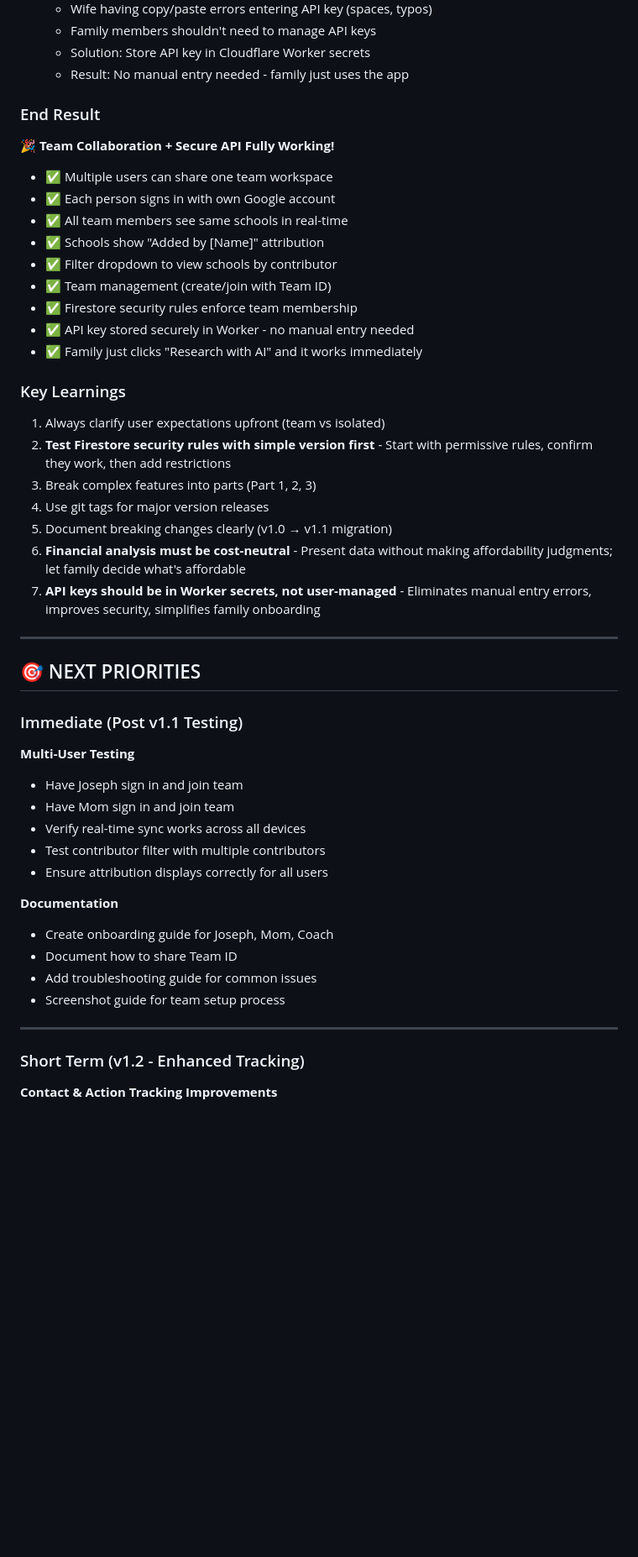
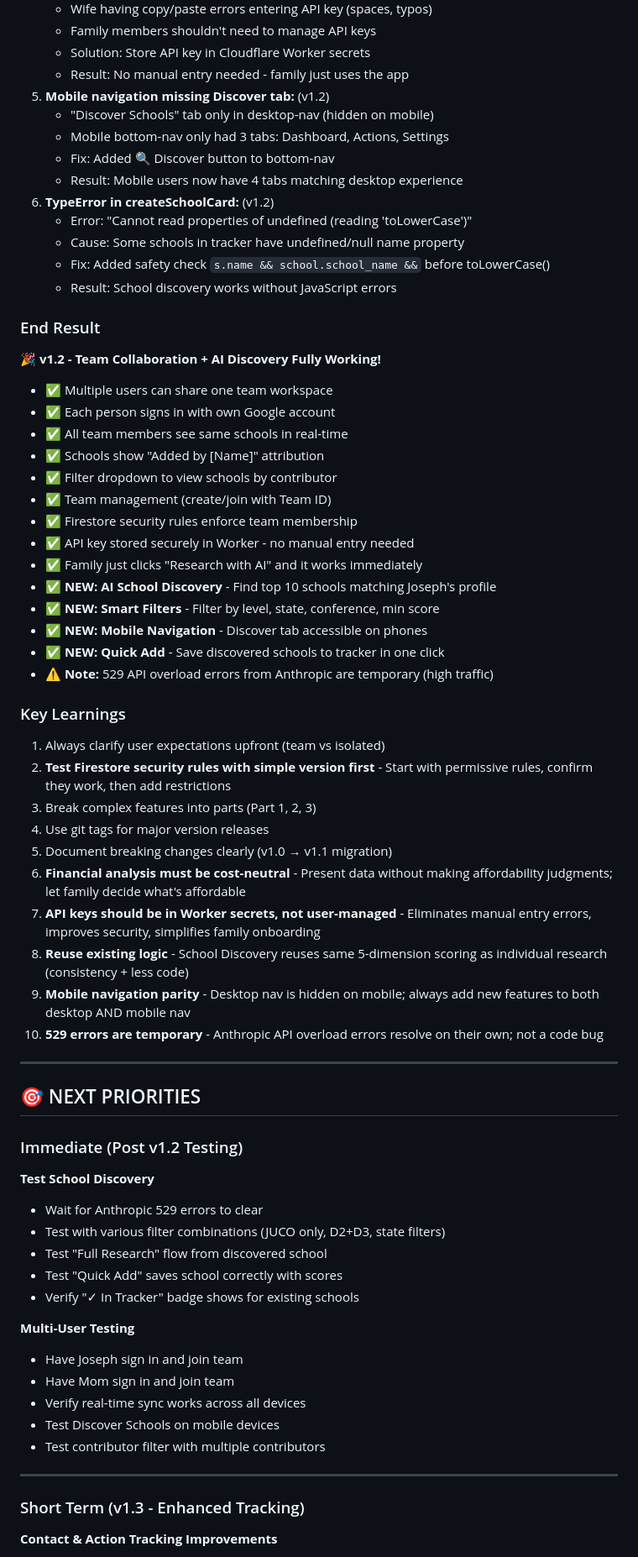
Before and after one commit to bgslab/josephs-path-glory, a Markdown page: CONTEXT.md, the part around one of its changes. Shown at 84% size. Rendered like a GitHub page; blank space fills up the shorter version.

Commit message:
Docs: Update CONTEXT.md for v1.2 release
Session Summary:
- Added Part 6: Phase 4 School Discovery
- Added bugs fixed (mobile nav, TypeError)
- Updated End Result with new features
- Added key learnings (reuse logic, mobile nav parity, 529 errors)
- Updated Next Priorities (v1.2 complete, v1.3 is next)

Tagged as v1.2.

🤖 Generated with [Claude Code](https://claude.com/claude-code)

Co-Authored-By: Claude <noreply@anthropic.com>

```diff
--- a/CONTEXT.md
+++ b/CONTEXT.md
@@ -926,9 +942,19 @@ User wanted team collaboration, but app was built for user isolation:
    - Family members shouldn't need to manage API keys
    - Solution: Store API key in Cloudflare Worker secrets
    - Result: No manual entry needed - family just uses the app
+5. **Mobile navigation missing Discover tab:** (v1.2)
+   - "Discover Schools" tab only in desktop-nav (hidden on mobile)
+   - Mobile bottom-nav only had 3 tabs: Dashboard, Actions, Settings
+   - Fix: Added 🔍 Discover button to bottom-nav
+   - Result: Mobile users now have 4 tabs matching desktop experience
+6. **TypeError in createSchoolCard:** (v1.2)
+   - Error: "Cannot read properties of undefined (reading 'toLowerCase')"
+   - Cause: Some schools in tracker have undefined/null name property
+   - Fix: Added safety check `s.name && school.school_name &&` before toLowerCase()
+   - Result: School discovery works without JavaScript errors
 
 ### End Result
-🎉 **Team Collaboration + Secure API Fully Working!**
+🎉 **v1.2 - Team Collaboration + AI Discovery Fully Working!**
 - ✅ Multiple users can share one team workspace
 - ✅ Each person signs in with own Google account
 - ✅ All team members see same schools in real-time
@@ -938,6 +964,11 @@ User wanted team collaboration, but app was built for user isolation:
 - ✅ Firestore security rules enforce team membership
 - ✅ API key stored securely in Worker - no manual entry needed
 - ✅ Family just clicks "Research with AI" and it works immediately
+- ✅ **NEW: AI School Discovery** - Find top 10 schools matching Joseph's profile
+- ✅ **NEW: Smart Filters** - Filter by level, state, conference, min score
+- ✅ **NEW: Mobile Navigation** - Discover tab accessible on phones
+- ✅ **NEW: Quick Add** - Save discovered schools to tracker in one click
+- ⚠️ **Note:** 529 API overload errors from Anthropic are temporary (high traffic)
 
 ### Key Learnings
 1. Always clarify user expectations upfront (team vs isolated)
@@ -947,29 +978,33 @@ User wanted team collaboration, but app was built for user isolation:
 5. Document breaking changes clearly (v1.0 → v1.1 migration)
 6. **Financial analysis must be cost-neutral** - Present data without making affordability judgments; let family decide what's affordable
 7. **API keys should be in Worker secrets, not user-managed** - Eliminates manual entry errors, improves security, simplifies family onboarding
+8. **Reuse existing logic** - School Discovery reuses same 5-dimension scoring as individual research (consistency + less code)
+9. **Mobile navigation parity** - Desktop nav is hidden on mobile; always add new features to both desktop AND mobile nav
+10. **529 errors are temporary** - Anthropic API overload errors resolve on their own; not a code bug
 
 ---
 
 ## 🎯 NEXT PRIORITIES
 
-### Immediate (Post v1.1 Testing)
+### Immediate (Post v1.2 Testing)
+
+**Test School Discovery**
+- Wait for Anthropic 529 errors to clear
+- Test with various filter combinations (JUCO only, D2+D3, state filters)
+- Test "Full Research" flow from discovered school
+- Test "Quick Add" saves school correctly with scores
+- Verify "✓ In Tracker" badge shows for existing schools
 
 **Multi-User Testing**
 - Have Joseph sign in and join team
 - Have Mom sign in and join team
 - Verify real-time sync works across all devices
+- Test Discover Schools on mobile devices
 - Test contributor filter with multiple contributors
-- Ensure attribution displays correctly for all users
-
-**Documentation**
-- Create onboarding guide for Joseph, Mom, Coach
-- Document how to share Team ID
-- Add troubleshooting guide for common issues
-- Screenshot guide for team setup process
 
 ---
 
-### Short Term (v1.2 - Enhanced Tracking)
+### Short Term (v1.3 - Enhanced Tracking)
 
 **Contact & Action Tracking Improvements**
 - Quick-add contact entry form (modal instead of full edit)
```
Also changed, not shown: other parts of CONTEXT.md (+17 -1 lines).
